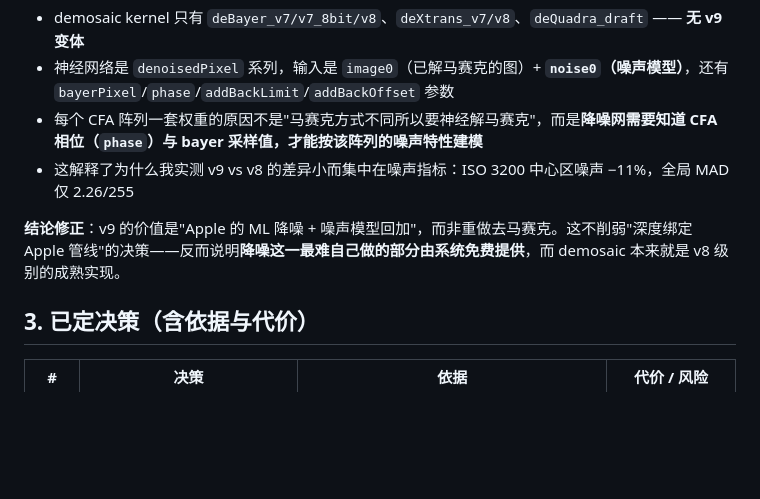
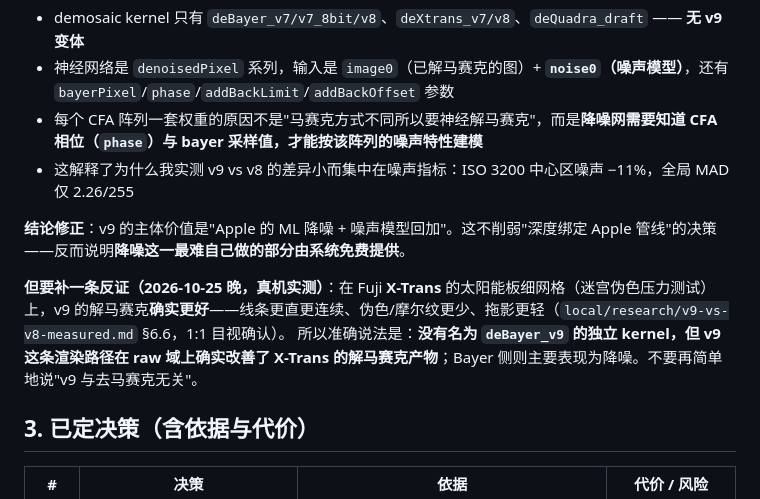
Before and after one commit to chemharuka/photons, a Markdown page: docs/architecture-decisions.md, the part around one of its changes. Drawn GitHub-style; blank space fills up the shorter version.

```diff
--- a/docs/architecture-decisions.md
+++ b/docs/architecture-decisions.md
@@ -51,7 +51,10 @@ RawCamera.metallib (2.6MB)
 - 每个 CFA 阵列一套权重的原因不是"马赛克方式不同所以要神经解马赛克"，而是**降噪网需要知道 CFA 相位（`phase`）与 bayer 采样值，才能按该阵列的噪声特性建模**
 - 这解释了为什么我实测 v9 vs v8 的差异小而集中在噪声指标：ISO 3200 中心区噪声 −11%，全局 MAD 仅 2.26/255
 
-**结论修正**：v9 的价值是"Apple 的 ML 降噪 + 噪声模型回加"，而非重做去马赛克。这不削弱"深度绑定 Apple 管线"的决策——反而说明**降噪这一最难自己做的部分由系统免费提供**，而 demosaic 本来就是 v8 级别的成熟实现。
+**结论修正**：v9 的主体价值是"Apple 的 ML 降噪 + 噪声模型回加"。这不削弱"深度绑定 Apple 管线"的决策——反而说明**降噪这一最难自己做的部分由系统免费提供**。
+
+**但要补一条反证（2026-10-25 晚，真机实测）**：在 Fuji **X-Trans** 的太阳能板细网格（迷宫伪色压力测试）上，v9 的解马赛克**确实更好**——线条更直更连续、伪色/摩尔纹更少、拖影更轻（`local/research/v9-vs-v8-measured.md` §6.6，1:1 目视确认）。
+所以准确说法是：**没有名为 `deBayer_v9` 的独立 kernel，但 v9 这条渲染路径在 raw 域上确实改善了 X-Trans 的解马赛克产物**；Bayer 侧则主要表现为降噪。不要再简单地说"v9 与去马赛克无关"。
 
 ## 3. 已定决策（含依据与代价）
 
```
Also changed, not shown: other parts of docs/architecture-decisions.md (+37 -6 lines), docs/STATUS.md (+6 -6 lines).
